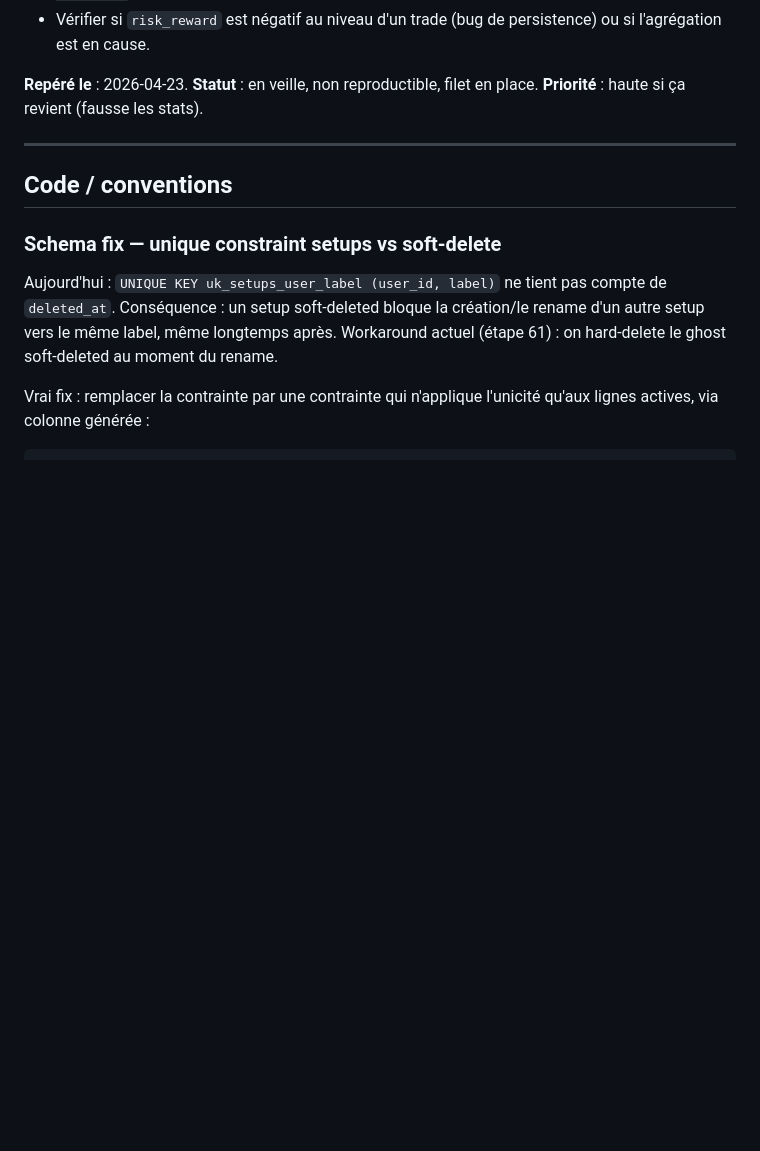
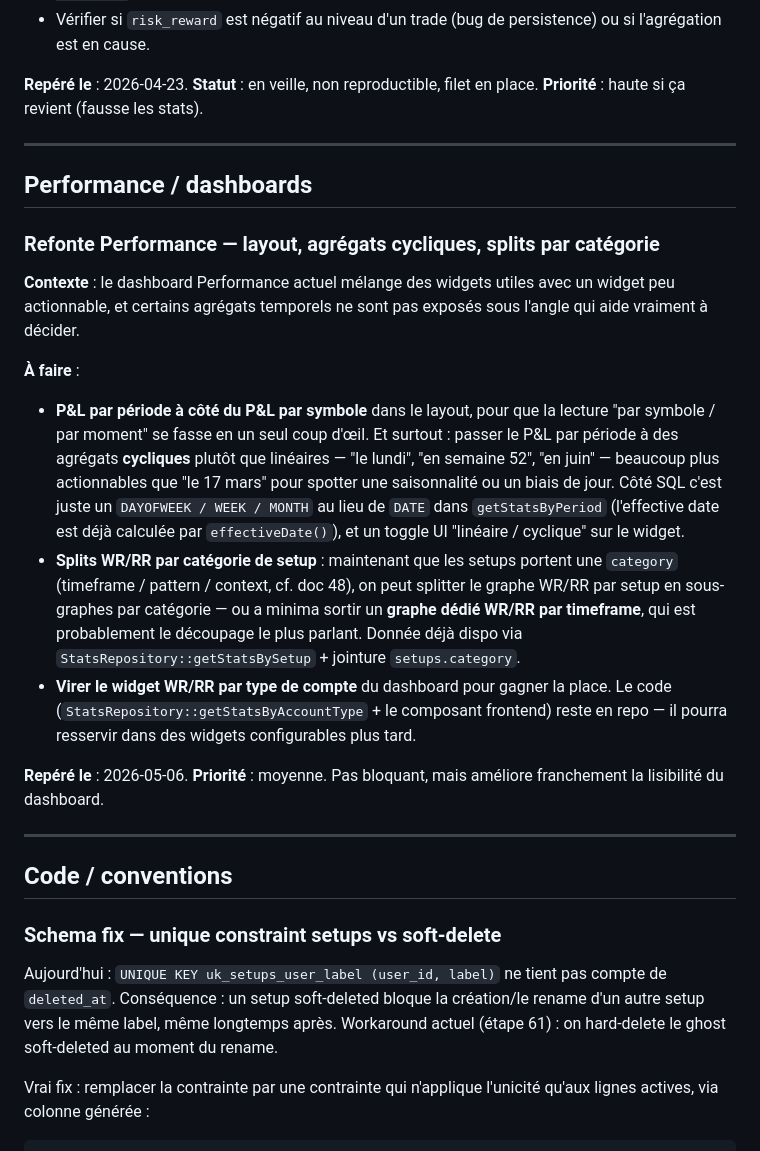
Before and after one commit to mplrd/2a-journal, a Markdown page: docs/evolutions.md, the part around the change. Rendered like a GitHub page; blank space fills up the shorter version.

Commit message:
docs(evolutions): add performance dashboard refonte backlog entry
Three coordinated improvements identified during user testing:
- P&L by period repositioned next to P&L by symbol, switched to cyclic
  aggregates (day-of-week / iso-week / month) instead of linear dates
- WR/RR split by setup category, or at least a dedicated WR/RR by
  timeframe chart (setups.category is already populated)
- Drop the WR/RR by account-type widget from the dashboard layout —
  code stays in repo for future configurable widgets

```diff
--- a/docs/evolutions.md
+++ b/docs/evolutions.md
@@ -23,6 +23,22 @@ Liste des améliorations identifiées en cours de route mais sortant du scope d'
 **Repéré le** : 2026-04-23.
 **Statut** : en veille, non reproductible, filet en place.
 **Priorité** : haute si ça revient (fausse les stats).
+
+---
+
+## Performance / dashboards
+
+### Refonte Performance — layout, agrégats cycliques, splits par catégorie
+
+**Contexte** : le dashboard Performance actuel mélange des widgets utiles avec un widget peu actionnable, et certains agrégats temporels ne sont pas exposés sous l'angle qui aide vraiment à décider.
+
+**À faire** :
+- **P&L par période à côté du P&L par symbole** dans le layout, pour que la lecture "par symbole / par moment" se fasse en un seul coup d'œil. Et surtout : passer le P&L par période à des agrégats **cycliques** plutôt que linéaires — "le lundi", "en semaine 52", "en juin" — beaucoup plus actionnables que "le 17 mars" pour spotter une saisonnalité ou un biais de jour. Côté SQL c'est juste un `DAYOFWEEK / WEEK / MONTH` au lieu de `DATE` dans `getStatsByPeriod` (l'effective date est déjà calculée par `effectiveDate()`), et un toggle UI "linéaire / cyclique" sur le widget.
+- **Splits WR/RR par catégorie de setup** : maintenant que les setups portent une `category` (timeframe / pattern / context, cf. doc 48), on peut splitter le graphe WR/RR par setup en sous-graphes par catégorie — ou a minima sortir un **graphe dédié WR/RR par timeframe**, qui est probablement le découpage le plus parlant. Donnée déjà dispo via `StatsRepository::getStatsBySetup` + jointure `setups.category`.
+- **Virer le widget WR/RR par type de compte** du dashboard pour gagner la place. Le code (`StatsRepository::getStatsByAccountType` + le composant frontend) reste en repo — il pourra resservir dans des widgets configurables plus tard.
+
+**Repéré le** : 2026-05-06.
+**Priorité** : moyenne. Pas bloquant, mais améliore franchement la lisibilité du dashboard.
 
 ---
 
```
